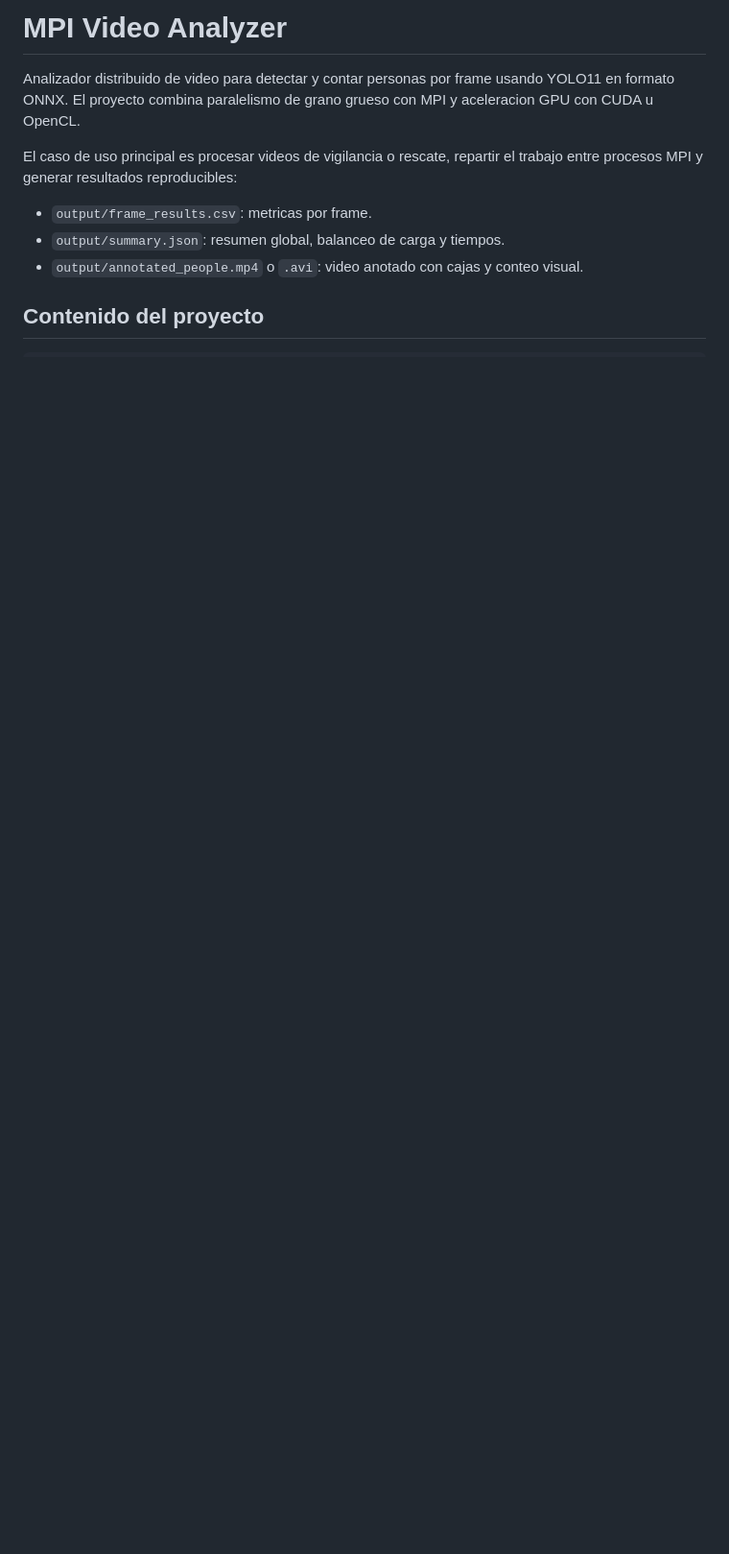
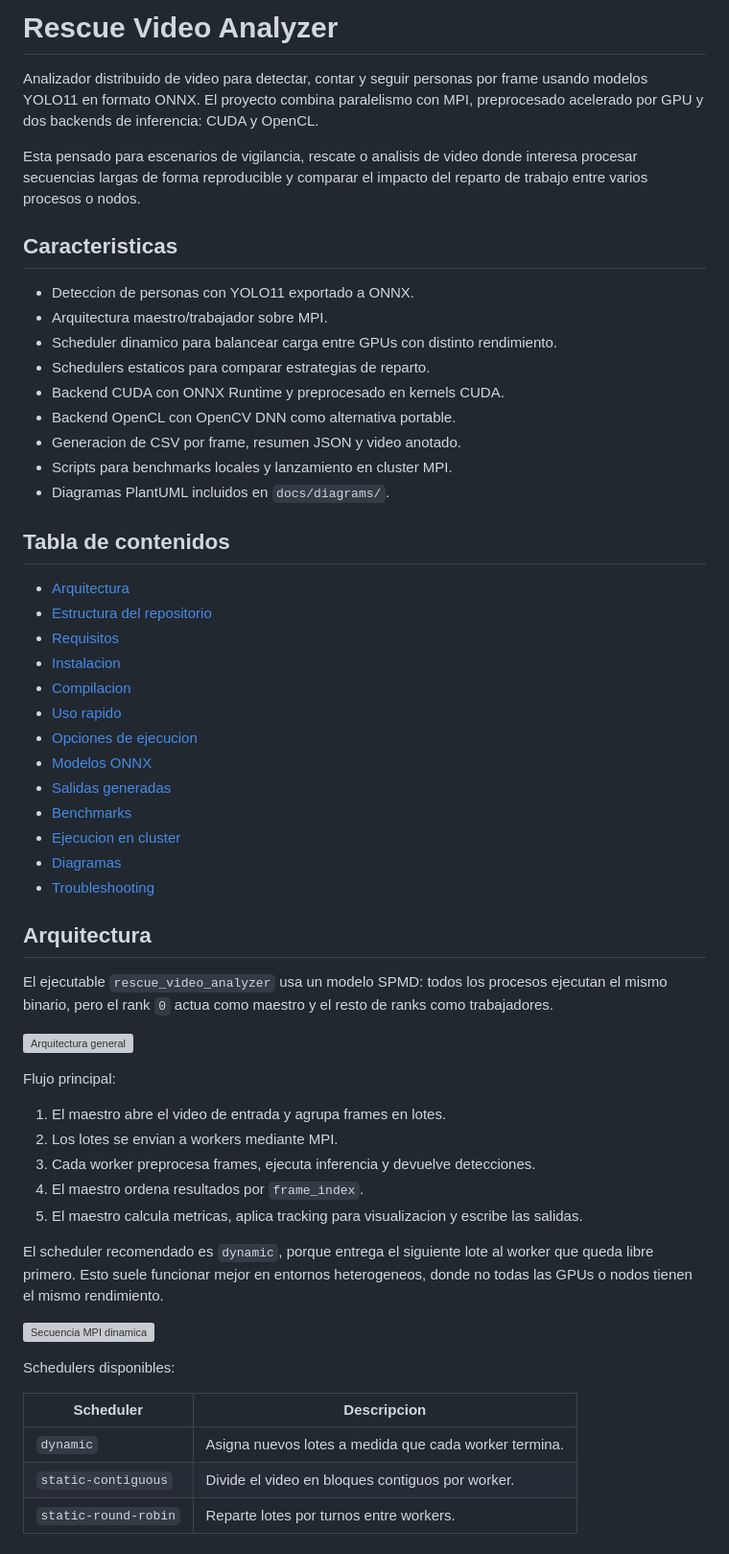
Before and after one commit to pablovalencia1404/mpi_video_analyzer, a Markdown page: README.md, the part around one of its changes. Shown at 96% size. Drawn GitHub-style; blank space fills up the shorter version; grey boxes are pictures that could not be loaded.

```diff
--- a/README.md
+++ b/README.md
@@ -1,11 +1,69 @@
-# MPI Video Analyzer
+# Rescue Video Analyzer
 
-Analizador distribuido de video para detectar y contar personas por frame usando YOLO11 en formato ONNX. El proyecto combina paralelismo de grano grueso con MPI y aceleracion GPU con CUDA u OpenCL.
+Analizador distribuido de video para detectar, contar y seguir personas por frame
+usando modelos YOLO11 en formato ONNX. El proyecto combina paralelismo con MPI,
+preprocesado acelerado por GPU y dos backends de inferencia: CUDA y OpenCL.
 
-El caso de uso principal es procesar videos de vigilancia o rescate, repartir el trabajo entre procesos MPI y generar resultados reproducibles:
+Esta pensado para escenarios de vigilancia, rescate o analisis de video donde
+interesa procesar secuencias largas de forma reproducible y comparar el impacto
+del reparto de trabajo entre varios procesos o nodos.
 
-- `output/frame_results.csv`: metricas por frame.
-- `output/summary.json`: resumen global, balanceo de carga y tiempos.
-- `output/annotated_people.mp4` o `.avi`: video anotado con cajas y conteo visual.
+## Caracteristicas
 
-## Contenido del proyecto
+- Deteccion de personas con YOLO11 exportado a ONNX.
+- Arquitectura maestro/trabajador sobre MPI.
+- Scheduler dinamico para balancear carga entre GPUs con distinto rendimiento.
+- Schedulers estaticos para comparar estrategias de reparto.
+- Backend CUDA con ONNX Runtime y preprocesado en kernels CUDA.
+- Backend OpenCL con OpenCV DNN como alternativa portable.
+- Generacion de CSV por frame, resumen JSON y video anotado.
+- Scripts para benchmarks locales y lanzamiento en cluster MPI.
+- Diagramas PlantUML incluidos en `docs/diagrams/`.
+
+## Tabla de contenidos
+
+- [Arquitectura](#arquitectura)
+- [Estructura del repositorio](#estructura-del-repositorio)
+- [Requisitos](#requisitos)
+- [Instalacion](#instalacion)
+- [Compilacion](#compilacion)
+- [Uso rapido](#uso-rapido)
+- [Opciones de ejecucion](#opciones-de-ejecucion)
+- [Modelos ONNX](#modelos-onnx)
+- [Salidas generadas](#salidas-generadas)
+- [Benchmarks](#benchmarks)
+- [Ejecucion en cluster](#ejecucion-en-cluster)
+- [Diagramas](#diagramas)
+- [Troubleshooting](#troubleshooting)
+
+## Arquitectura
+
+El ejecutable `rescue_video_analyzer` usa un modelo SPMD: todos los procesos
+ejecutan el mismo binario, pero el rank `0` actua como maestro y el resto de
+ranks como trabajadores.
+
+![Arquitectura general](docs/diagrams/architecture.svg)
+
+Flujo principal:
+
+1. El maestro abre el video de entrada y agrupa frames en lotes.
+2. Los lotes se envian a workers mediante MPI.
+3. Cada worker preprocesa frames, ejecuta inferencia y devuelve detecciones.
+4. El maestro ordena resultados por `frame_index`.
+5. El maestro calcula metricas, aplica tracking para visualizacion y escribe las
+   salidas.
+
+El scheduler recomendado es `dynamic`, porque entrega el siguiente lote al
+worker que queda libre primero. Esto suele funcionar mejor en entornos
+heterogeneos, donde no todas las GPUs o nodos tienen el mismo rendimiento.
+
+![Secuencia MPI dinamica](docs/diagrams/mpi_sequence.svg)
+
+Schedulers disponibles:
+
+| Scheduler | Descripcion |
+| --- | --- |
+| `dynamic` | Asigna nuevos lotes a medida que cada worker termina. |
+| `static-contiguous` | Divide el video en bloques contiguos por worker. |
+| `static-round-robin` | Reparte lotes por turnos entre workers. |
+
```
Also changed, not shown: other parts of README.md (+235 -227 lines).
